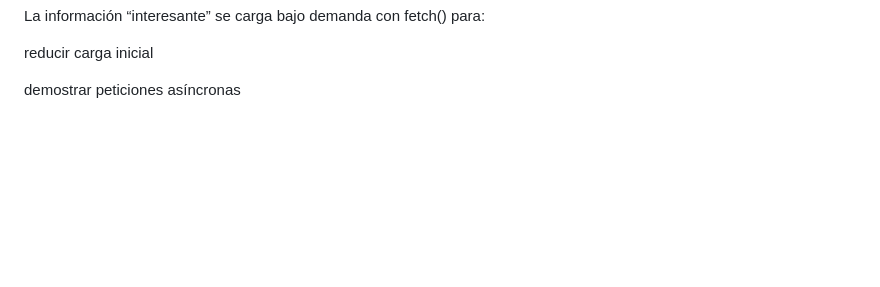
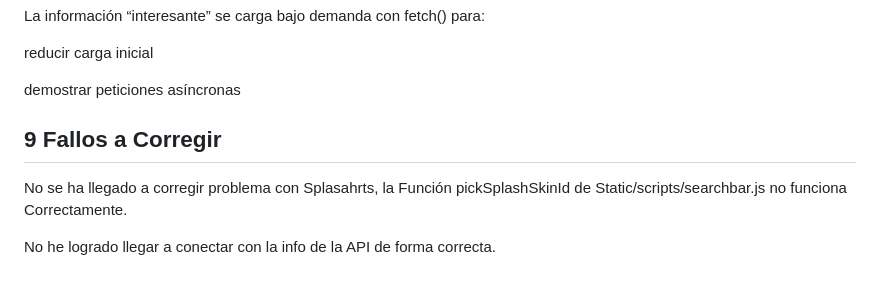
Before and after one commit to chacrapi/Proyecto_Flask, a Markdown page: README.md, the part around the change. Rendered like a GitHub page; blank space fills up the shorter version.

Commit message:
Issues Docu

```diff
--- a/README.md
+++ b/README.md
@@ -243,3 +243,10 @@ La información “interesante” se carga bajo demanda con fetch() para:
 reducir carga inicial
 
 demostrar peticiones asíncronas
+
+
+## 9 Fallos a Corregir
+
+No se ha llegado a corregir problema con Splasahrts, la Función pickSplashSkinId de Static/scripts/searchbar.js no funciona Correctamente.
+
+No he logrado llegar a conectar con la info de la API de forma correcta.
```
